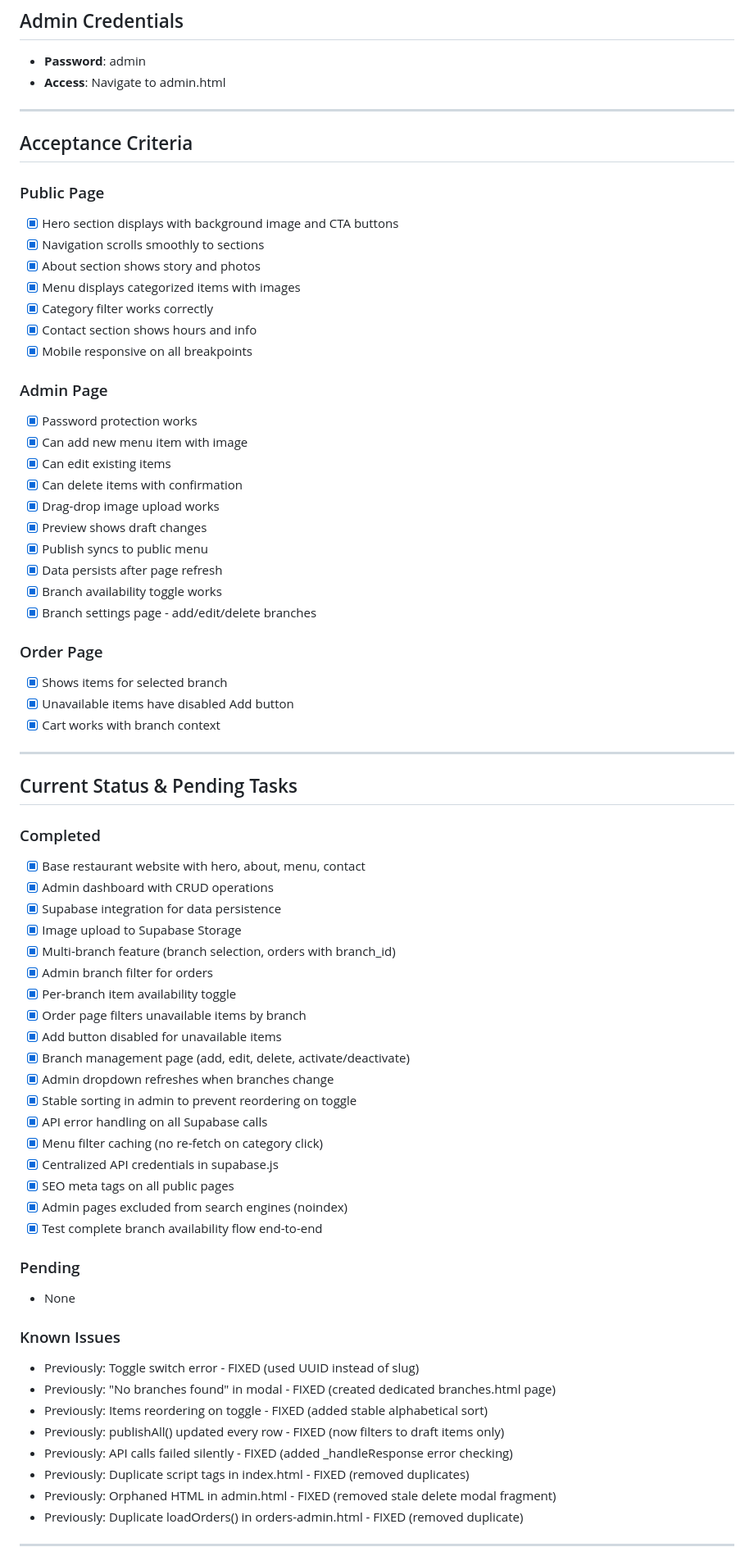
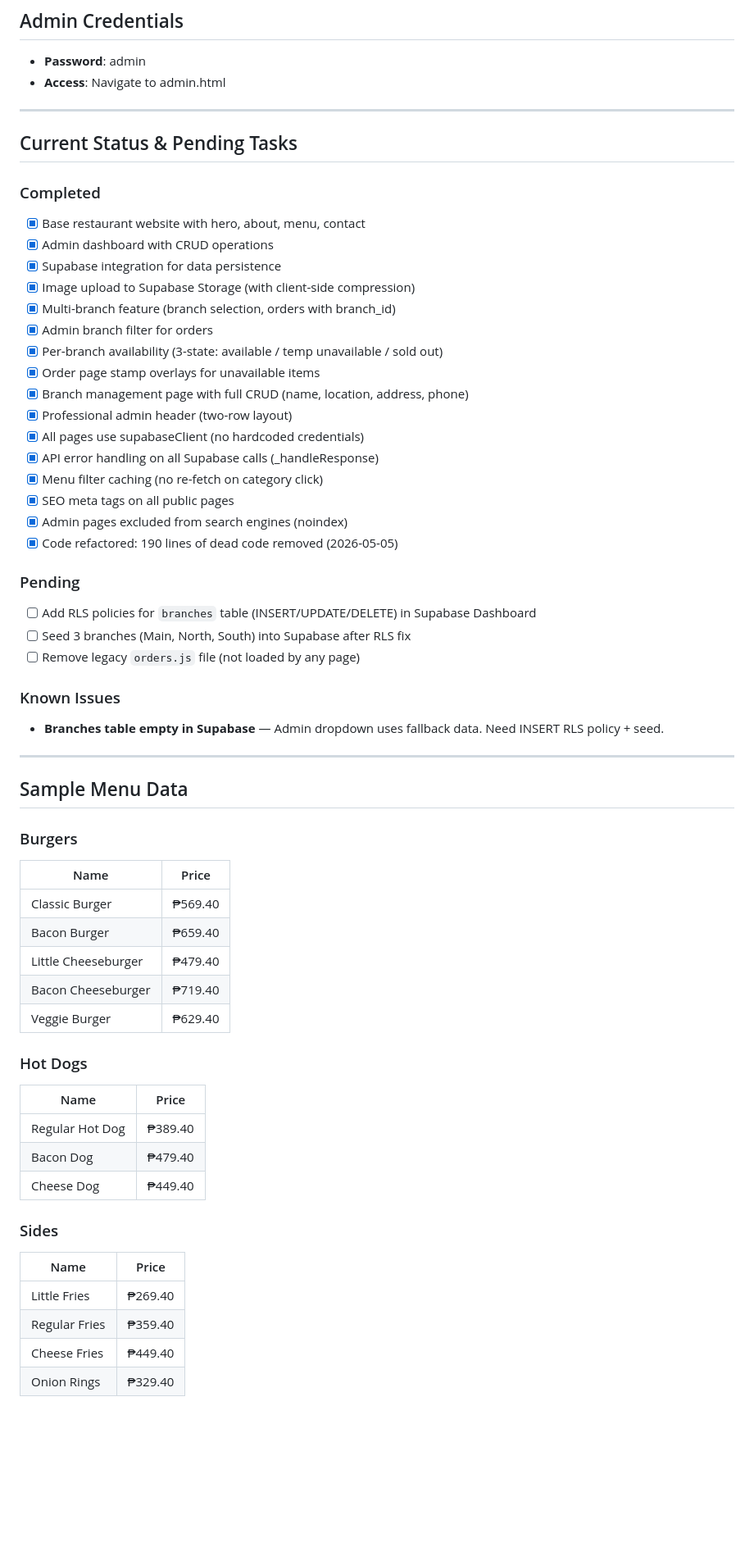
Before and after one commit to Juankael37/burger-joint, a Markdown page: project.md, the part around one of its changes. Shown at 82% size. Drawn GitHub-style; blank space fills up the shorter version.

```diff
--- a/project.md
+++ b/project.md
@@ -310,36 +199,6 @@ restaurant-website/
 ## Admin Credentials
 - **Password**: admin
 - **Access**: Navigate to admin.html
-
----
-
-## Acceptance Criteria
-
-### Public Page
-- [x] Hero section displays with background image and CTA buttons
-- [x] Navigation scrolls smoothly to sections
-- [x] About section shows story and photos
-- [x] Menu displays categorized items with images
-- [x] Category filter works correctly
-- [x] Contact section shows hours and info
-- [x] Mobile responsive on all breakpoints
-
-### Admin Page
-- [x] Password protection works
-- [x] Can add new menu item with image
-- [x] Can edit existing items
-- [x] Can delete items with confirmation
-- [x] Drag-drop image upload works
-- [x] Preview shows draft changes
-- [x] Publish syncs to public menu
-- [x] Data persists after page refresh
-- [x] Branch availability toggle works
-- [x] Branch settings page - add/edit/delete branches
-
-### Order Page
-- [x] Shows items for selected branch
-- [x] Unavailable items have disabled Add button
-- [x] Cart works with branch context
 
 ---
 
@@ -349,31 +208,53 @@ restaurant-website/
 - [x] Base restaurant website with hero, about, menu, contact
 - [x] Admin dashboard with CRUD operations
 - [x] Supabase integration for data persistence
-- [x] Image upload to Supabase Storage
+- [x] Image upload to Supabase Storage (with client-side compression)
 - [x] Multi-branch feature (branch selection, orders with branch_id)
 - [x] Admin branch filter for orders
-- [x] Per-branch item availability toggle
-- [x] Order page filters unavailable items by branch
-- [x] Add button disabled for unavailable items
-- [x] Branch management page (add, edit, delete, activate/deactivate)
-- [x] Admin dropdown refreshes when branches change
-- [x] Stable sorting in admin to prevent reordering on toggle
-- [x] API error handling on all Supabase calls
+- [x] Per-branch availability (3-state: available / temp unavailable / sold out)
+- [x] Order page stamp overlays for unavailable items
+- [x] Branch management page with full CRUD (name, location, address, phone)
+- [x] Professional admin header (two-row layout)
+- [x] All pages use supabaseClient (no hardcoded credentials)
+- [x] API error handling on all Supabase calls (_handleResponse)
 - [x] Menu filter caching (no re-fetch on category click)
-- [x] Centralized API credentials in supabase.js
 - [x] SEO meta tags on all public pages
 - [x] Admin pages excluded from search engines (noindex)
-- [x] Test complete branch availability flow end-to-end
+- [x] Code refactored: 190 lines of dead code removed (2026-05-05)
 
 ### Pending
-- None
+- [ ] Add RLS policies for `branches` table (INSERT/UPDATE/DELETE) in Supabase Dashboard
+- [ ] Seed 3 branches (Main, North, South) into Supabase after RLS fix
+- [ ] Remove legacy `orders.js` file (not loaded by any page)
 
 ### Known Issues
-- Previously: Toggle switch error - FIXED (used UUID instead of slug)
-- Previously: "No branches found" in modal - FIXED (created dedicated branches.html page)
-- Previously: Items reordering on toggle - FIXED (added stable alphabetical sort)
-- Previously: publishAll() updated every row - FIXED (now filters to draft items only)
-- Previously: API calls failed silently - FIXED (added _handleResponse error checking)
-- Previously: Duplicate script tags in index.html - FIXED (removed duplicates)
-- Previously: Orphaned HTML in admin.html - FIXED (removed stale delete modal fragment)
-- Previously: Duplicate loadOrders() in orders-admin.html - FIXED (removed duplicate)
+- **Branches table empty in Supabase** — Admin dropdown uses fallback data. Need INSERT RLS policy + seed.
+
+---
+
+## Sample Menu Data
+
+### Burgers
+| Name | Price |
+|------|-------|
+| Classic Burger | ₱569.40 |
+| Bacon Burger | ₱659.40 |
+| Little Cheeseburger | ₱479.40 |
+| Bacon Cheeseburger | ₱719.40 |
+| Veggie Burger | ₱629.40 |
+
+### Hot Dogs
+| Name | Price |
+|------|-------|
+| Regular Hot Dog | ₱389.40 |
+| Bacon Dog | ₱479.40 |
+| Cheese Dog | ₱449.40 |
+
+### Sides
+| Name | Price |
+|------|-------|
+| Little Fries | ₱269.40 |
+| Regular Fries | ₱359.40 |
+| Cheese Fries | ₱449.40 |
+| Onion Rings | ₱329.40 |
+
```
Also changed, not shown: other parts of project.md (+95 -188 lines), SUPABASE_SETUP.md (+25 -10 lines).
